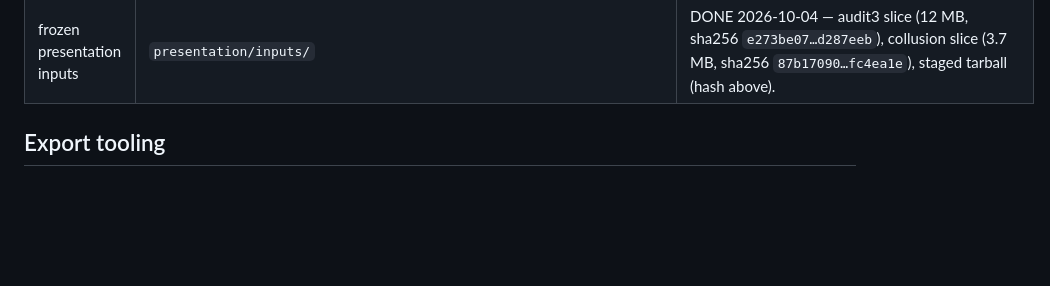
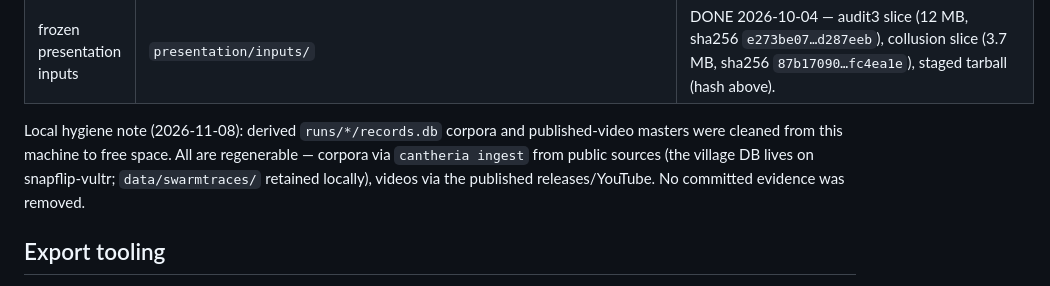
Before and after one commit to udirobert/cantheria, a Markdown page: presentation/EVIDENCE_BASELINE.md, the part around the change. Drawn GitHub-style; blank space fills up the shorter version.

Commit message:
Docs: point demo script at YouTube film; note local corpus cleanup
Generated with [Devin](https://devin.ai)

Co-Authored-By: Devin <158243242+devin-ai-integration[bot]@users.noreply.github.com>

```diff
--- a/presentation/EVIDENCE_BASELINE.md
+++ b/presentation/EVIDENCE_BASELINE.md
@@ -31,6 +31,12 @@ The shared contract is `presentation/CONTRACT.md`; the renderer schema is
 | local demo tarball (provenance) | `presentation/inputs/cantheria-demo.tar.gz` (23,992,857 B, sha256 `ba8640cfb4cc0588d466c08e684fe7ec7607f6dce63a8d12fd669c4c808105d0`) | PROVENANCE — the local file B built 2026-10-04; byte-identical to the published v1.0.1 asset (same SHA). Frozen — do not regenerate. |
 | collusion results | `runs/collusion/audit2/results.json` (108: 81 dismissed / 16 unverifiable / 10 confirmed / 1 flaky) + REPORT.md; `runs/collusion/hunt1/` (20: 15 dismissed / 5 unverifiable) | PULLED from server 2026-10-04. Full replay 108/108 on `runs/collusion/records.db` (124 MB, pulled); slice (451 records) replay 108/108. |
 | frozen presentation inputs | `presentation/inputs/` | DONE 2026-10-04 — audit3 slice (12 MB, sha256 `e273be07…d287eeb`), collusion slice (3.7 MB, sha256 `87b17090…fc4ea1e`), staged tarball (hash above). |
+
+Local hygiene note (2026-11-08): derived `runs/*/records.db` corpora and
+published-video masters were cleaned from this machine to free space. All are
+regenerable — corpora via `cantheria ingest` from public sources (the village
+DB lives on snapflip-vultr; `data/swarmtraces/` retained locally), videos via
+the published releases/YouTube. No committed evidence was removed.
 
 ## Export tooling
 
```
Also changed, not shown: presentation/DEMO_SCRIPT.md (+1 -1 lines).
